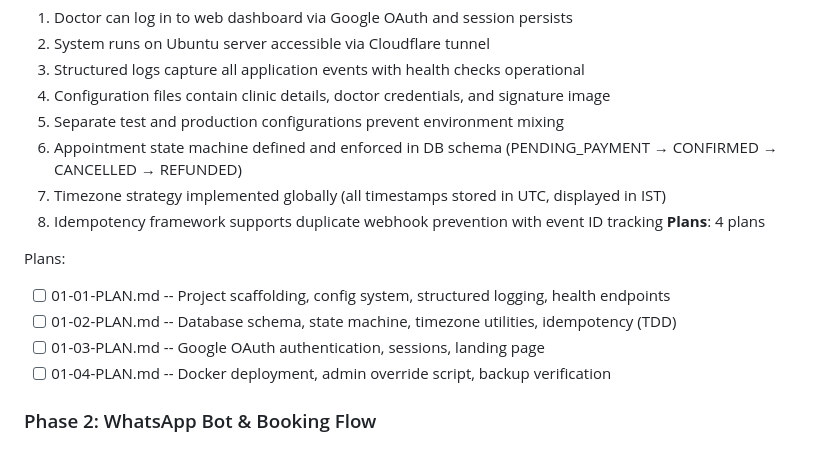
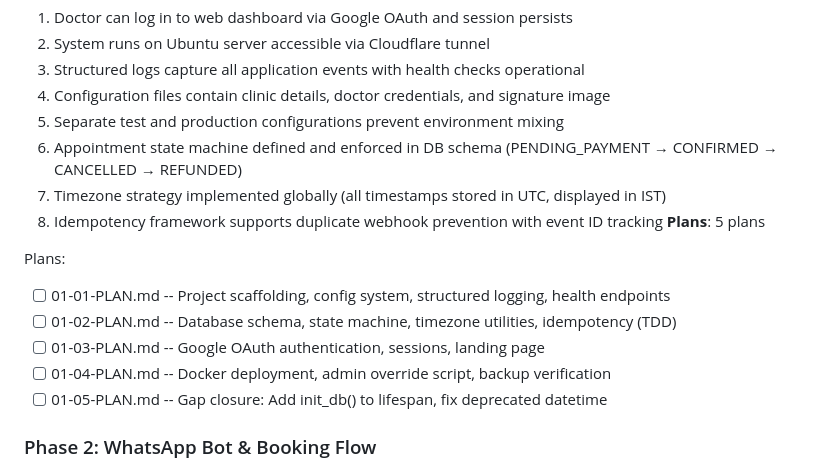
Before and after one commit to KanaparthySaiSreekar/docbot, a Markdown page: .planning/ROADMAP.md, the part around the change. Drawn GitHub-style.

Commit message:
docs(01): create gap closure plan for missing init_db() call
Phase 01: Foundation - Gap Closure
- 1 plan in 1 wave
- Addresses verification gap: database initialization missing from lifespan
- Fixes deprecated datetime.utcnow() in admin_override.py
- Ready for execution

```diff
--- a/.planning/ROADMAP.md
+++ b/.planning/ROADMAP.md
@@ -33,13 +33,14 @@ Decimal phases appear between their surrounding integers in numeric order.
   6. Appointment state machine defined and enforced in DB schema (PENDING_PAYMENT → CONFIRMED → CANCELLED → REFUNDED)
   7. Timezone strategy implemented globally (all timestamps stored in UTC, displayed in IST)
   8. Idempotency framework supports duplicate webhook prevention with event ID tracking
-**Plans**: 4 plans
+**Plans**: 5 plans
 
 Plans:
 - [ ] 01-01-PLAN.md -- Project scaffolding, config system, structured logging, health endpoints
 - [ ] 01-02-PLAN.md -- Database schema, state machine, timezone utilities, idempotency (TDD)
 - [ ] 01-03-PLAN.md -- Google OAuth authentication, sessions, landing page
 - [ ] 01-04-PLAN.md -- Docker deployment, admin override script, backup verification
+- [ ] 01-05-PLAN.md -- Gap closure: Add init_db() to lifespan, fix deprecated datetime
 
 ### Phase 2: WhatsApp Bot & Booking Flow
 **Goal**: Patients can interact with bot, select appointments, and complete booking flow (without payment)
```
Also changed, not shown: 1 other file.
